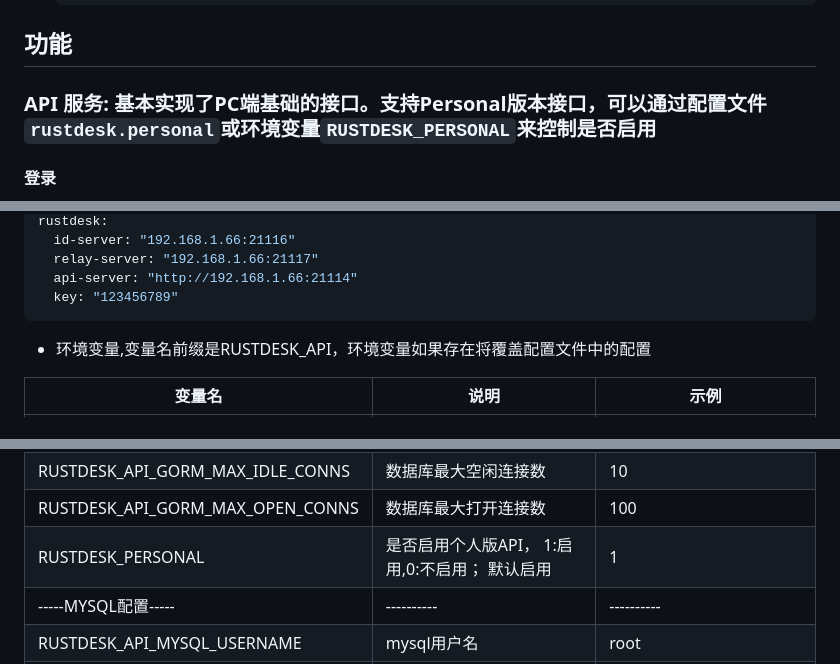
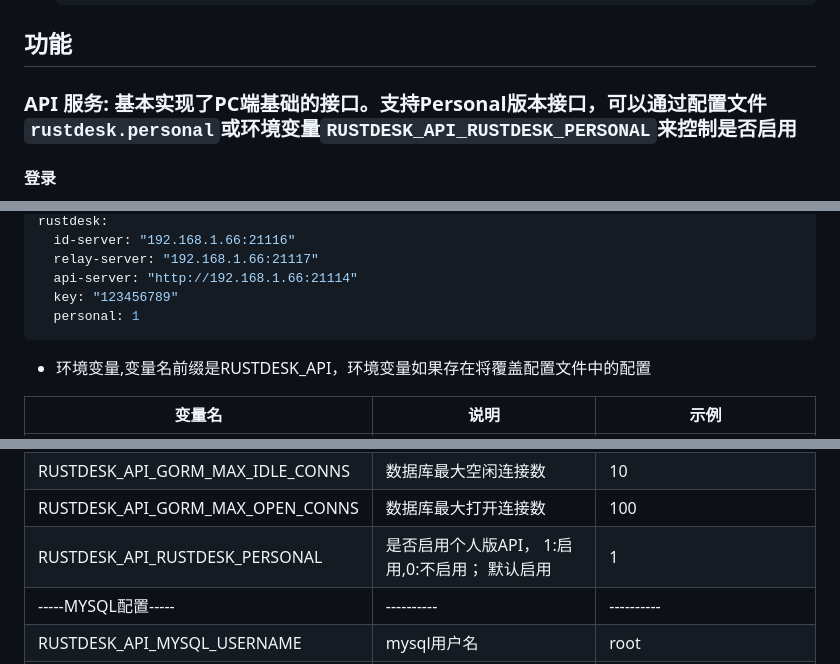
Before and after one commit to lejianwen/rustdesk-api, a Markdown page: README.md, 3 parts joined by grey strips. GitHub-like rendering.

Commit message:
up readme

````diff
--- a/README.md
+++ b/README.md
@@ -55,7 +55,7 @@
 
 ## 功能
 
-### API 服务: 基本实现了PC端基础的接口。支持Personal版本接口，可以通过配置文件`rustdesk.personal`或环境变量`RUSTDESK_PERSONAL`来控制是否启用
+### API 服务: 基本实现了PC端基础的接口。支持Personal版本接口，可以通过配置文件`rustdesk.personal`或环境变量`RUSTDESK_API_RUSTDESK_PERSONAL`来控制是否启用
 
 #### 登录
 
@@ -136,6 +136,7 @@ rustdesk:
   relay-server: "192.168.1.66:21117"
   api-server: "http://192.168.1.66:21114"
   key: "123456789"
+  personal: 1
 ```
 
 * 环境变量,变量名前缀是RUSTDESK_API，环境变量如果存在将覆盖配置文件中的配置
@@ -149,7 +150,7 @@ rustdesk:
 | RUSTDESK_API_GORM_TYPE              | 数据库类型sqlite或者mysql，默认sqlite          | sqlite                      |
 | RUSTDESK_API_GORM_MAX_IDLE_CONNS    | 数据库最大空闲连接数                           | 10                          |
 | RUSTDESK_API_GORM_MAX_OPEN_CONNS    | 数据库最大打开连接数                           | 100                         |
-| RUSTDESK_PERSONAL                   | 是否启用个人版API， 1:启用,0:不启用； 默认启用         | 1                           |
+| RUSTDESK_API_RUSTDESK_PERSONAL      | 是否启用个人版API， 1:启用,0:不启用； 默认启用         | 1                           |
 | -----MYSQL配置-----                   | ----------                           | ----------                  |
 | RUSTDESK_API_MYSQL_USERNAME         | mysql用户名                             | root                        |
 | RUSTDESK_API_MYSQL_PASSWORD         | mysql密码                              | 111111                      |
````
Also changed, not shown: README_EN.md (+4 -3 lines).
